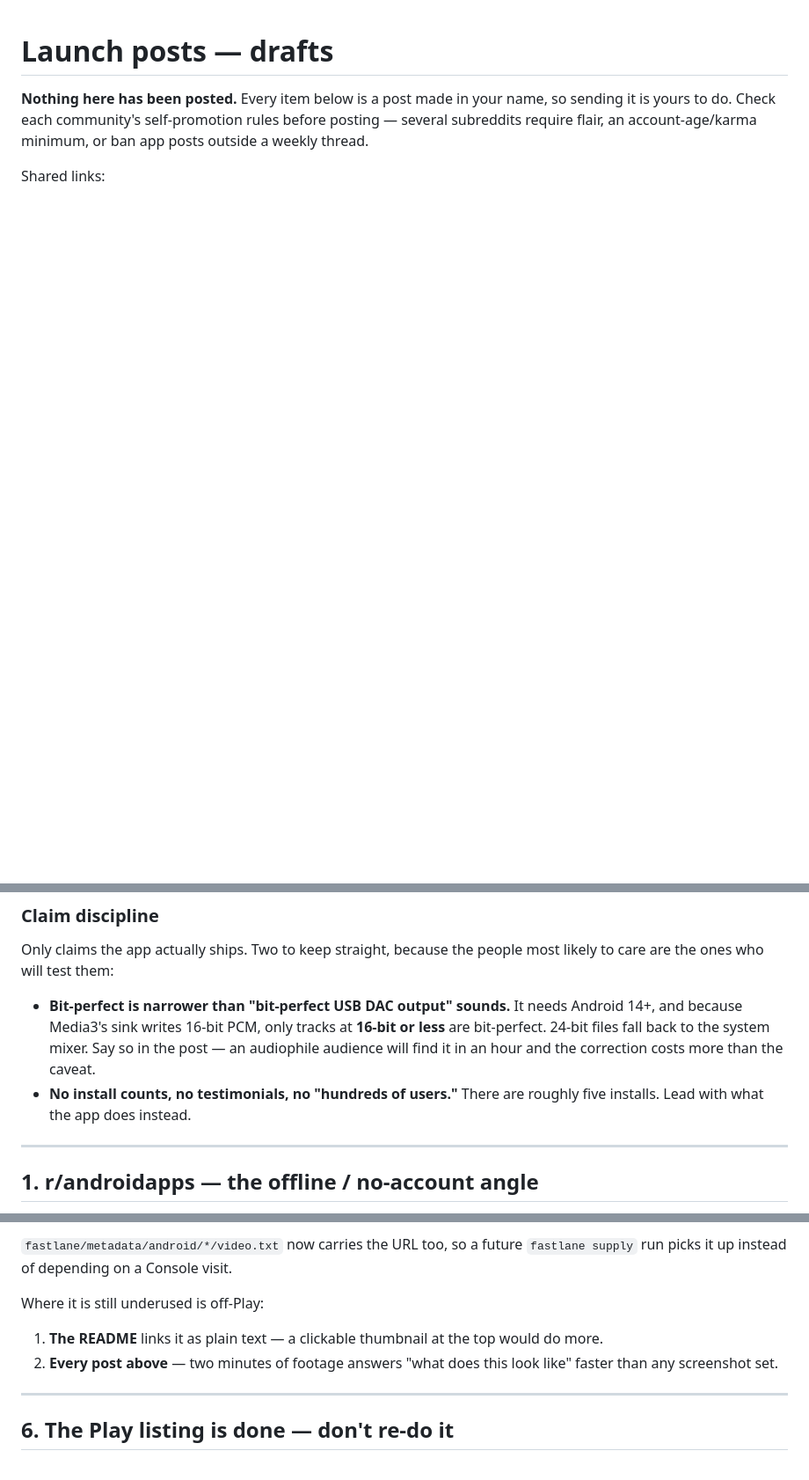
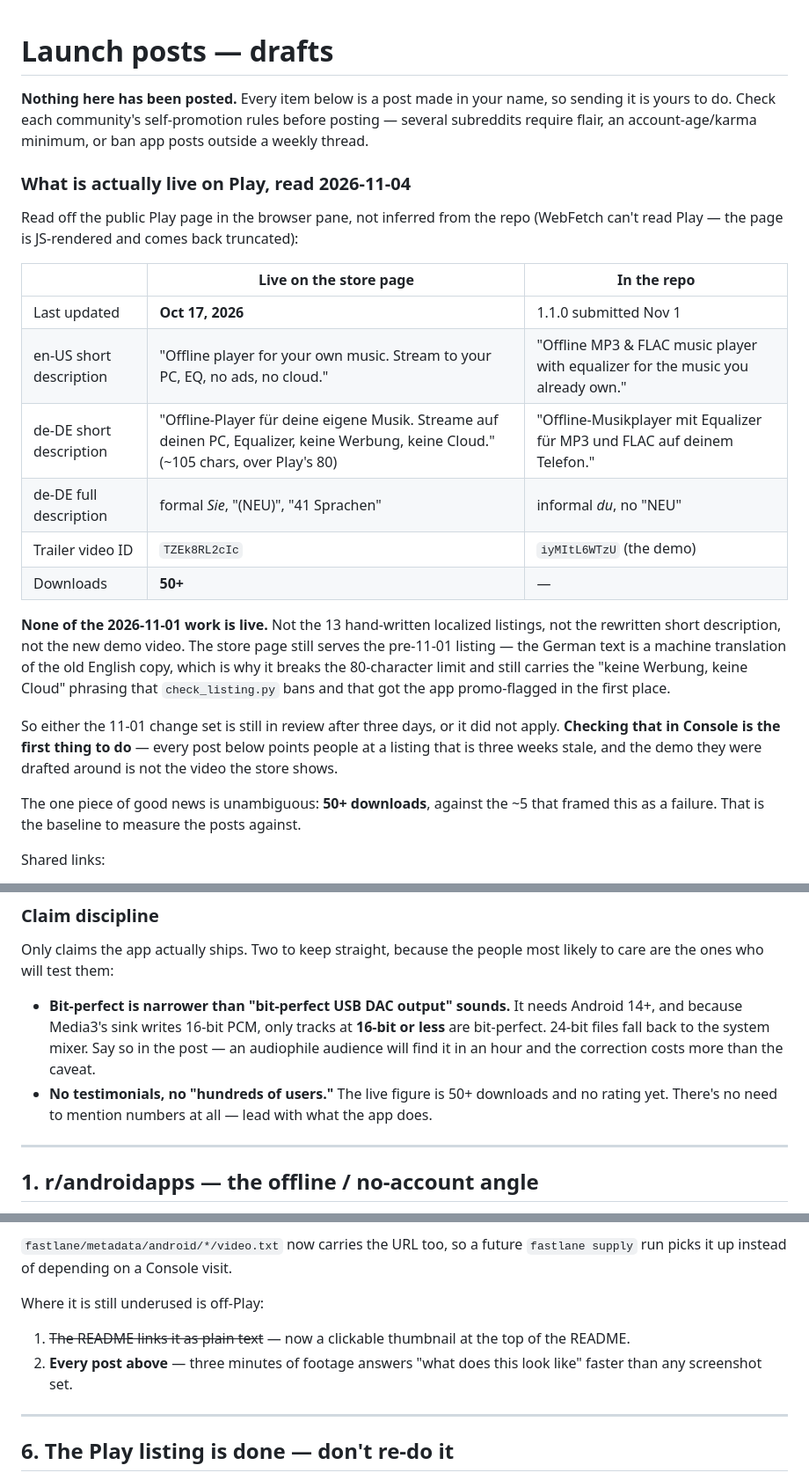
Before and after one commit to rsavutiu/OfflinePlaya, a Markdown page: marketing/launch-posts.md, 3 parts joined by grey strips. Shown at 88% size. Rendered like a GitHub page; blank space fills up the shorter version.

Commit message:
docs: README demo thumbnail, and what the Play page actually serves today
The demo was a text link in the README's header row, which is the weakest
possible placement for the best asset in the repo. It's now a clickable
thumbnail under the links, captioned with what the video covers.

The more useful half: read the live Play page in the browser pane (WebFetch
can't — it's JS-rendered and comes back truncated) and compared it against the
repo. None of the 2026-11-01 work is live:

- the store page still says "Updated on Oct 17, 2026"
- the en-US short description is the old "…no ads, no cloud" one, which is the
  phrasing that got the app promo-flagged and was rewritten for exactly that
  reason
- the German text is a machine translation of that old English copy — formal
  Sie against our informal du, "(NEU)", "41 Sprachen", and a short description
  around 105 characters, which is over Play's 80-character limit and could not
  have come from our de-DE file
- the trailer slot serves TZEk8RL2cIc, not the demo iyMItL6WTzU

So the 11-01 change set is either still in review after three days or never
applied, and that is now the first thing to check in Console — every drafted
post points at a listing three weeks stale, and at a video the store doesn't
show.

Downloads read 50+, against the ~5 that framed this as a failure. That number
is real and is the baseline to measure the posts against.

Also makes the drafts paste-ready: real URLs in place of <link> placeholders,
and the demo's true length (3:09) wherever it was called two minutes.

Co-Authored-By: Claude Opus 5 <noreply@anthropic.com>

```diff
--- a/marketing/launch-posts.md
+++ b/marketing/launch-posts.md
@@ -5,6 +5,36 @@ so sending it is yours to do. Check each community's self-promotion rules
 before posting — several subreddits require flair, an account-age/karma
 minimum, or ban app posts outside a weekly thread.
 
+### What is actually live on Play, read 2026-11-04
+
+Read off the public Play page in the browser pane, not inferred from the repo
+(WebFetch can't read Play — the page is JS-rendered and comes back truncated):
+
+| | Live on the store page | In the repo |
+|---|---|---|
+| Last updated | **Oct 17, 2026** | 1.1.0 submitted Nov 1 |
+| en-US short description | "Offline player for your own music. Stream to your PC, EQ, no ads, no cloud." | "Offline MP3 & FLAC music player with equalizer for the music you already own." |
+| de-DE short description | "Offline-Player für deine eigene Musik. Streame auf deinen PC, Equalizer, keine Werbung, keine Cloud." (~105 chars, over Play's 80) | "Offline-Musikplayer mit Equalizer für MP3 und FLAC auf deinem Telefon." |
+| de-DE full description | formal *Sie*, "(NEU)", "41 Sprachen" | informal *du*, no "NEU" |
+| Trailer video ID | `TZEk8RL2cIc` | `iyMItL6WTzU` (the demo) |
+| Downloads | **50+** | — |
+
+**None of the 2026-11-01 work is live.** Not the 13 hand-written localized
+listings, not the rewritten short description, not the new demo video. The store
+page still serves the pre-11-01 listing — the German text is a machine
+translation of the old English copy, which is why it breaks the 80-character
+limit and still carries the "keine Werbung, keine Cloud" phrasing that
+`check_listing.py` bans and that got the app promo-flagged in the first place.
+
+So either the 11-01 change set is still in review after three days, or it did
+not apply. **Checking that in Console is the first thing to do** — every post
+below points people at a listing that is three weeks stale, and the demo they
+were drafted around is not the video the store shows.
+
+The one piece of good news is unambiguous: **50+ downloads**, against the ~5
+that framed this as a failure. That is the baseline to measure the posts
+against.
+
 Shared links:
 
 - Play: <https://play.google.com/store/apps/details?id=com.offlineplaya.android>
@@ -22,8 +52,9 @@ most likely to care are the ones who will test them:
   **16-bit or less** are bit-perfect. 24-bit files fall back to the system
   mixer. Say so in the post — an audiophile audience will find it in an hour
   and the correction costs more than the caveat.
-- **No install counts, no testimonials, no "hundreds of users."** There are
-  roughly five installs. Lead with what the app does instead.
+- **No testimonials, no "hundreds of users."** The live figure is 50+ downloads
+  and no rating yet. There's no need to mention numbers at all — lead with what
+  the app does.
 
 ---
 
@@ -191,9 +228,9 @@ deliberately empty so it inherits the main field.
 
 Where it is still underused is off-Play:
 
-1. **The README** links it as plain text — a clickable thumbnail at the top
-   would do more.
-2. **Every post above** — two minutes of footage answers "what does this look
+1. ~~The README links it as plain text~~ — now a clickable thumbnail at the top
+   of the README.
+2. **Every post above** — three minutes of footage answers "what does this look
    like" faster than any screenshot set.
 
 ---
```
Also changed, not shown: other parts of marketing/launch-posts.md (+10 -4 lines), README.md (+9 -0 lines).
